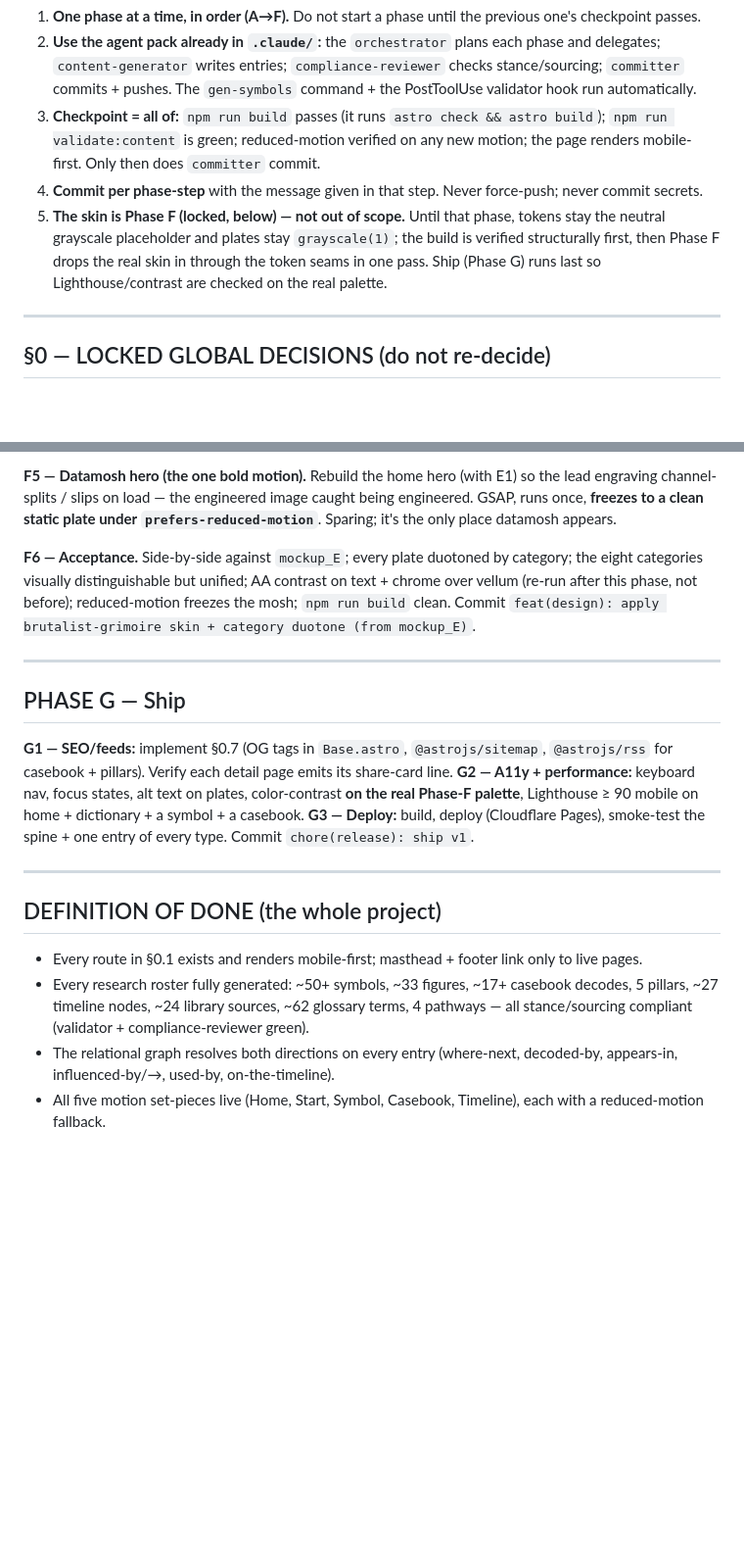
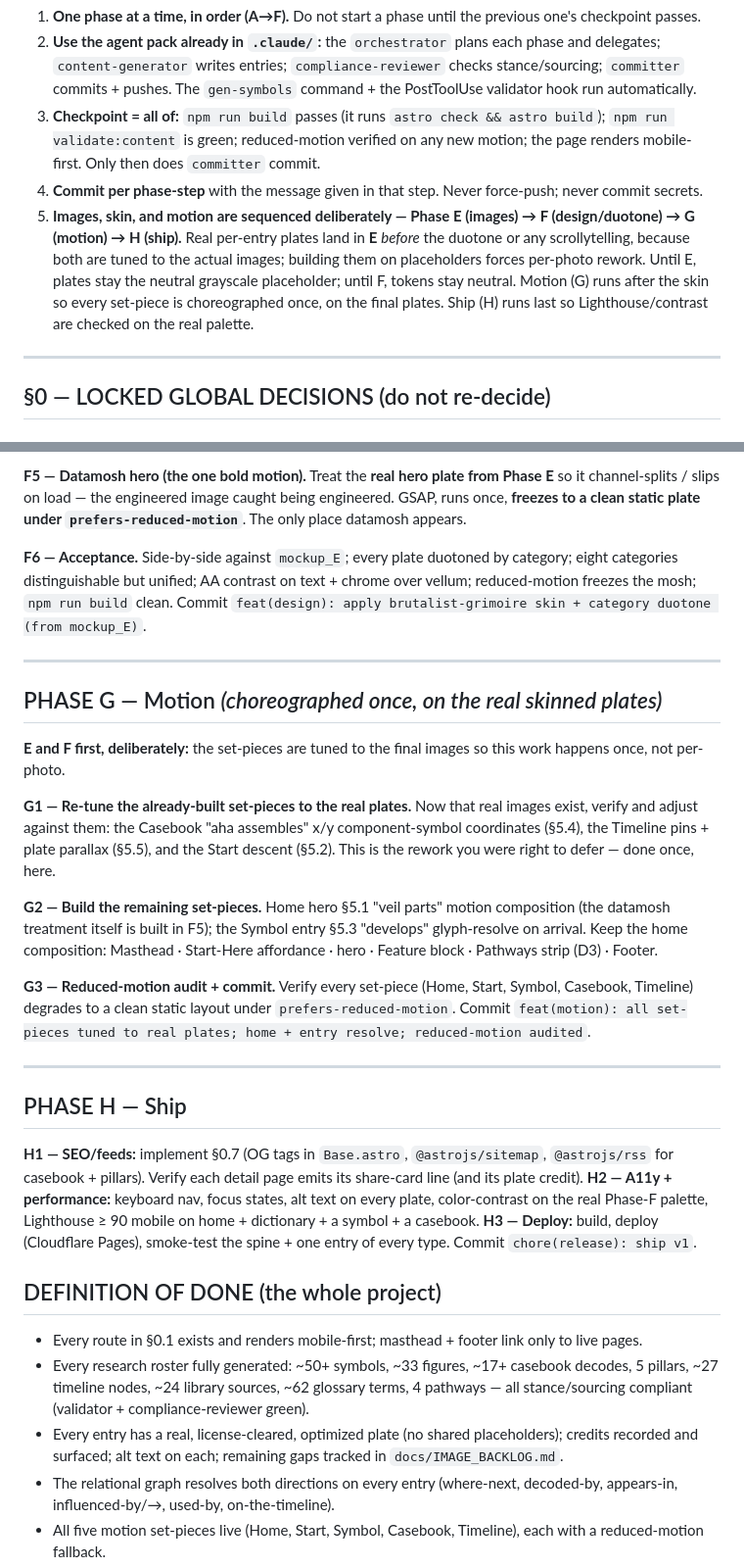
Before and after one commit to HarrowHaus/anamnesis, a Markdown page: docs/HANDOFF_BUILD_TO_DONE.md, 2 parts joined by grey strips. Shown at 98% size. Drawn GitHub-style; blank space fills up the shorter version.

```diff
--- a/docs/HANDOFF_BUILD_TO_DONE.md
+++ b/docs/HANDOFF_BUILD_TO_DONE.md
@@ -12,7 +12,7 @@ Starting point (audited from the real build): the Astro scaffold, the full 15-co
 2. **Use the agent pack already in `.claude/`:** the `orchestrator` plans each phase and delegates; `content-generator` writes entries; `compliance-reviewer` checks stance/sourcing; `committer` commits + pushes. The `gen-symbols` command + the PostToolUse validator hook run automatically.
 3. **Checkpoint = all of:** `npm run build` passes (it runs `astro check && astro build`); `npm run validate:content` is green; reduced-motion verified on any new motion; the page renders mobile-first. Only then does `committer` commit.
 4. **Commit per phase-step** with the message given in that step. Never force-push; never commit secrets.
-5. **The skin is Phase F (locked, below) — not out of scope.** Until that phase, tokens stay the neutral grayscale placeholder and plates stay `grayscale(1)`; the build is verified structurally first, then Phase F drops the real skin in through the token seams in one pass. Ship (Phase G) runs last so Lighthouse/contrast are checked on the real palette.
+5. **Images, skin, and motion are sequenced deliberately — Phase E (images) → F (design/duotone) → G (motion) → H (ship).** Real per-entry plates land in **E** *before* the duotone or any scrollytelling, because both are tuned to the actual images; building them on placeholders forces per-photo rework. Until E, plates stay the neutral grayscale placeholder; until F, tokens stay neutral. Motion (G) runs after the skin so every set-piece is choreographed once, on the final plates. Ship (H) runs last so Lighthouse/contrast are checked on the real palette.
 
 ---
 
@@ -205,21 +215,32 @@ Map these onto the existing `--way-dictionary/figures/…` slots by section as n
 
-**F5 — Datamosh hero (the one bold motion).** Rebuild the home hero (with E1) so the lead engraving channel-splits / slips on load — the engineered image caught being engineered. GSAP, runs once, **freezes to a clean static plate under `prefers-reduced-motion`**. Sparing; it's the only place datamosh appears.
+**F5 — Datamosh hero (the one bold motion).** Treat the **real hero plate from Phase E** so it channel-splits / slips on load — the engineered image caught being engineered. GSAP, runs once, **freezes to a clean static plate under `prefers-reduced-motion`**. The only place datamosh appears.
 
-**F6 — Acceptance.** Side-by-side against `mockup_E`; every plate duotoned by category; the eight categories visually distinguishable but unified; AA contrast on text + chrome over vellum (re-run after this phase, not before); reduced-motion freezes the mosh; `npm run build` clean. Commit `feat(design): apply brutalist-grimoire skin + category duotone (from mockup_E)`.
+**F6 — Acceptance.** Side-by-side against `mockup_E`; every plate duotoned by category; eight categories distinguishable but unified; AA contrast on text + chrome over vellum; reduced-motion freezes the mosh; `npm run build` clean. Commit `feat(design): apply brutalist-grimoire skin + category duotone (from mockup_E)`.
 
 ---
 
-## PHASE G — Ship
+## PHASE G — Motion *(choreographed once, on the real skinned plates)*
 
-**G1 — SEO/feeds:** implement §0.7 (OG tags in `Base.astro`, `@astrojs/sitemap`, `@astrojs/rss` for casebook + pillars). Verify each detail page emits its share-card line.
-**G2 — A11y + performance:** keyboard nav, focus states, alt text on plates, color-contrast **on the real Phase-F palette**, Lighthouse ≥ 90 mobile on home + dictionary + a symbol + a casebook.
-**G3 — Deploy:** build, deploy (Cloudflare Pages), smoke-test the spine + one entry of every type. Commit `chore(release): ship v1`.
+**E and F first, deliberately:** the set-pieces are tuned to the final images so this work happens once, not per-photo.
+
+**G1 — Re-tune the already-built set-pieces to the real plates.** Now that real images exist, verify and adjust against them: the Casebook "aha assembles" x/y component-symbol coordinates (§5.4), the Timeline pins + plate parallax (§5.5), and the Start descent (§5.2). This is the rework you were right to defer — done once, here.
+
+**G2 — Build the remaining set-pieces.** Home hero §5.1 "veil parts" motion composition (the datamosh treatment itself is built in F5); the Symbol entry §5.3 "develops" glyph-resolve on arrival. Keep the home composition: Masthead · Start-Here affordance · hero · Feature block · Pathways strip (D3) · Footer.
+
+**G3 — Reduced-motion audit + commit.** Verify every set-piece (Home, Start, Symbol, Casebook, Timeline) degrades to a clean static layout under `prefers-reduced-motion`. Commit `feat(motion): all set-pieces tuned to real plates; home + entry resolve; reduced-motion audited`.
 
 ---
+
+## PHASE H — Ship
+
+**H1 — SEO/feeds:** implement §0.7 (OG tags in `Base.astro`, `@astrojs/sitemap`, `@astrojs/rss` for casebook + pillars). Verify each detail page emits its share-card line (and its plate credit).
+**H2 — A11y + performance:** keyboard nav, focus states, alt text on every plate, color-contrast on the real Phase-F palette, Lighthouse ≥ 90 mobile on home + dictionary + a symbol + a casebook.
+**H3 — Deploy:** build, deploy (Cloudflare Pages), smoke-test the spine + one entry of every type. Commit `chore(release): ship v1`.
 
 ## DEFINITION OF DONE (the whole project)
 - Every route in §0.1 exists and renders mobile-first; masthead + footer link only to live pages.
 - Every research roster fully generated: ~50+ symbols, ~33 figures, ~17+ casebook decodes, 5 pillars, ~27 timeline nodes, ~24 library sources, ~62 glossary terms, 4 pathways — all stance/sourcing compliant (validator + compliance-reviewer green).
+- Every entry has a real, license-cleared, optimized plate (no shared placeholders); credits recorded and surfaced; alt text on each; remaining gaps tracked in `docs/IMAGE_BACKLOG.md`.
 - The relational graph resolves both directions on every entry (where-next, decoded-by, appears-in, influenced-by/→, used-by, on-the-timeline).
 - All five motion set-pieces live (Home, Start, Symbol, Casebook, Timeline), each with a reduced-motion fallback.
 - Search works across all collections; SEO/OG/sitemap/RSS in place; Lighthouse ≥ 90 mobile.
```
Also changed, not shown: other parts of docs/HANDOFF_BUILD_TO_DONE.md (+22 -12 lines).
